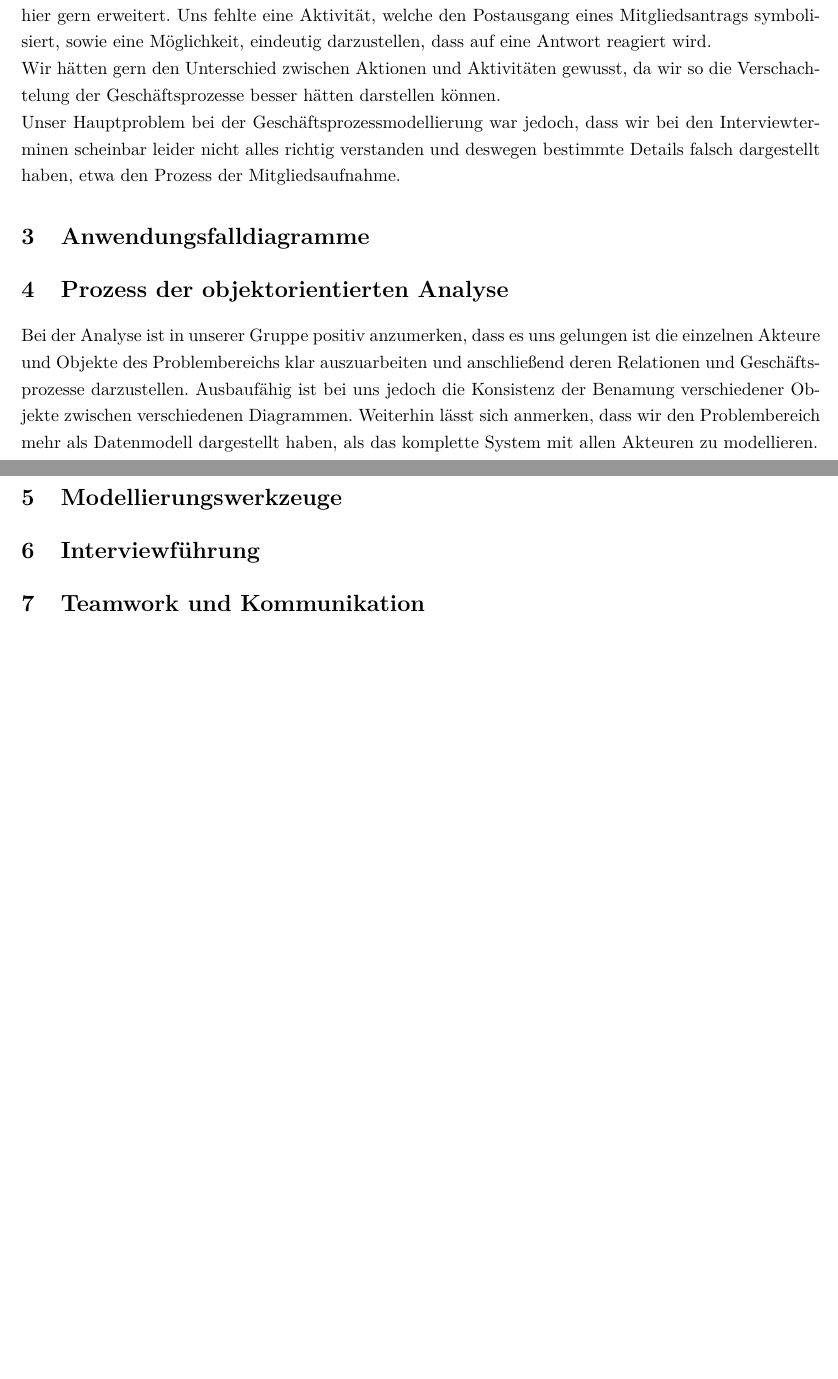
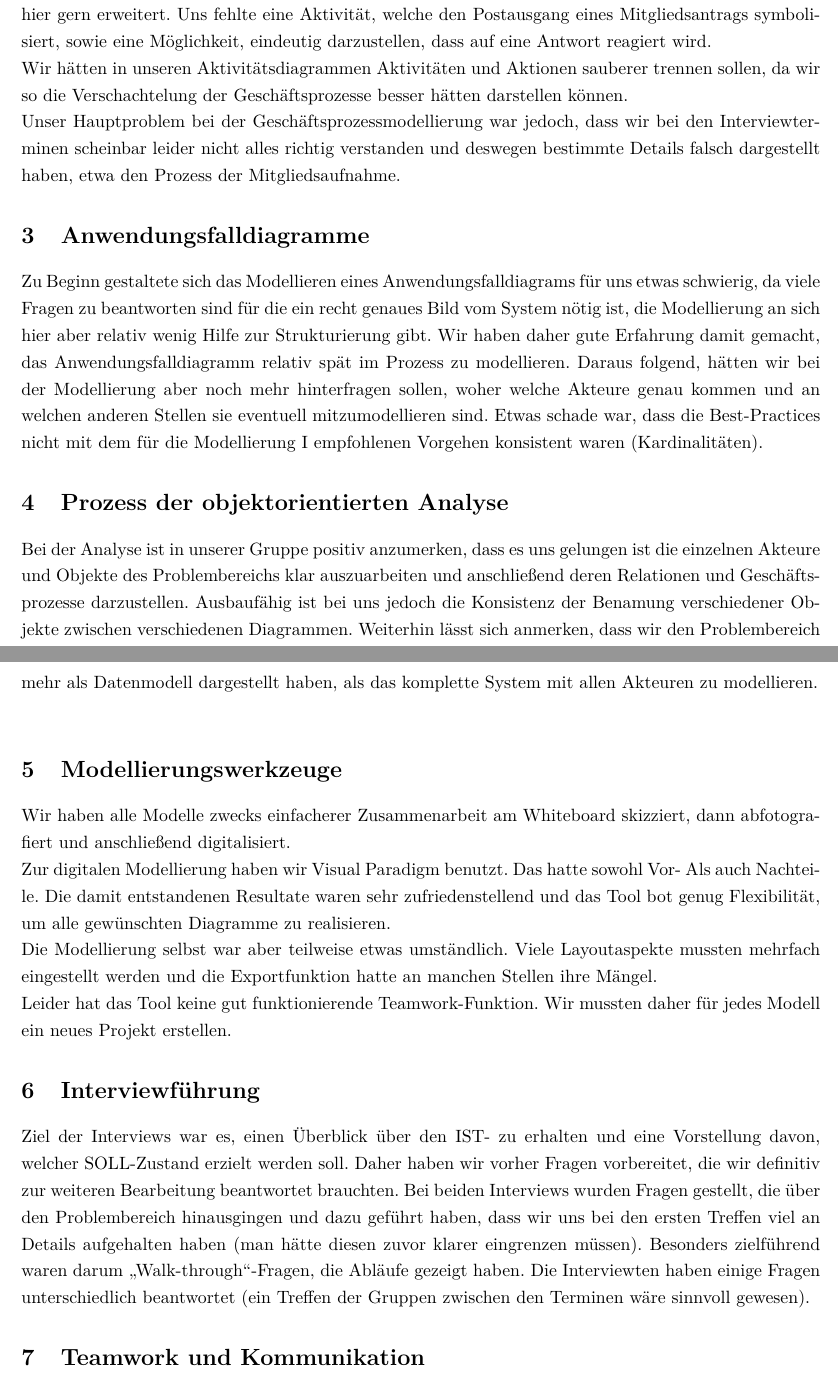
Before and after one commit to WorldofJARcraft/Modellierung-2-Analyse, a LaTeX document (Reflexion/mod2_2018_reflexion_analyse_gruppe3.tex): two parts of pages 1 and 2 of 2, joined at a grey line, cut so that both start at the same text, the shorter picture padded with empty space. Compiled offline with pdfLaTeX; the source files are stored in an older character set and shown here as Unicode.

Commit message:
Added new texts.

```diff
--- a/Reflexion/mod2_2018_reflexion_analyse_gruppe3.tex
+++ b/Reflexion/mod2_2018_reflexion_analyse_gruppe3.tex
@@ -68,15 +68,24 @@
 Gut geklappt hat die Darstellung der Daten der Helfer. Trotz anfänglicher Unklarheiten, wie die Daten strukturiert werden sollten, konnten wir eine gute Lösung für dieses Problem finden, die es erlaubte verschiedene Stammdaten und Qualifikationen eines Helfers besonders kompakt darzustellen. Dabei waren vor allem die gegeben Excel-Tabellen der Malteser hilfreich.
 \section{Aktivitätsdiagramme (für Geschäftsprozesse)}
 An sich halten wir Aktivitätsdiagramme für geeignet für Geschäftsprozesse, jedoch hätten wir die UML hier gern erweitert. Uns fehlte eine Aktivität, welche den Postausgang eines Mitgliedsantrags symbolisiert, sowie eine Möglichkeit, eindeutig darzustellen, dass auf eine Antwort reagiert wird.\\
-Wir hätten gern den Unterschied zwischen Aktionen und Aktivitäten gewusst, da wir so die Verschachtelung der Geschäftsprozesse besser hätten darstellen können.\\
+Wir hätten in unseren Aktivitätsdiagrammen Aktivitäten und Aktionen sauberer trennen sollen, da wir so die Verschachtelung der Geschäftsprozesse besser hätten darstellen können.\\
 Unser Hauptproblem bei der Geschäftsprozessmodellierung war jedoch, dass wir bei den Interviewterminen scheinbar leider nicht alles richtig verstanden und deswegen bestimmte Details falsch dargestellt haben, etwa den Prozess der Mitgliedsaufnahme.
 \section{Anwendungsfalldiagramme}
+Zu Beginn gestaltete sich das Modellieren eines Anwendungsfalldiagrams für uns etwas schwierig, da viele Fragen zu beantworten sind für die ein recht genaues Bild vom System nötig ist, die Modellierung an sich hier aber relativ wenig Hilfe zur Strukturierung gibt. Wir haben daher gute Erfahrung damit gemacht, das Anwendungsfalldiagramm relativ spät im Prozess zu modellieren. Daraus folgend, hätten wir bei der Modellierung aber noch mehr hinterfragen sollen, woher welche Akteure genau kommen und an welchen anderen Stellen sie eventuell mitzumodellieren sind. Etwas schade war, dass die Best-Practices nicht mit dem für die Modellierung I empfohlenen Vorgehen konsistent waren (Kardinalitäten).
+
 \section{Prozess der objektorientierten Analyse}
 Bei der Analyse ist in unserer Gruppe positiv anzumerken, dass es uns gelungen ist die einzelnen Akteure und Objekte des Problembereichs klar auszuarbeiten und anschließend deren Relationen und Geschäftsprozesse darzustellen.
 Ausbaufähig ist bei uns jedoch die Konsistenz der Benamung verschiedener Objekte zwischen verschiedenen Diagrammen.
 Weiterhin lässt sich anmerken, dass wir den Problembereich mehr als Datenmodell dargestellt haben, als das komplette System mit allen Akteuren zu modellieren.\\
 \section{Modellierungswerkzeuge}
+Wir haben alle Modelle zwecks einfacherer Zusammenarbeit am Whiteboard skizziert, dann abfotografiert und anschließend digitalisiert.\\
+Zur digitalen Modellierung haben wir  Visual Paradigm benutzt. Das hatte sowohl Vor- Als auch Nachteile. Die damit entstandenen Resultate waren sehr zufriedenstellend und das Tool bot genug Flexibilität, um alle gewünschten Diagramme zu realisieren.\\
+Die Modellierung selbst war aber teilweise etwas umständlich. Viele Layoutaspekte mussten mehrfach eingestellt werden und die Exportfunktion hatte an manchen Stellen ihre Mängel.\\
+Leider hat das Tool keine gut funktionierende Teamwork-Funktion. Wir mussten daher für jedes Modell ein neues Projekt erstellen.
+
 \section{Interviewführung}
+Ziel der Interviews war es, einen Überblick über den IST- zu erhalten und eine Vorstellung davon, welcher SOLL-Zustand erzielt werden soll. Daher haben wir vorher Fragen vorbereitet, die wir definitiv zur weiteren Bearbeitung beantwortet brauchten. Bei beiden Interviews wurden Fragen gestellt, die über den Problembereich hinausgingen und dazu geführt haben, dass wir uns bei den ersten Treffen viel an Details aufgehalten haben (man hätte diesen zuvor klarer eingrenzen müssen). Besonders zielführend waren darum \glqq Walk-through\grqq -Fragen, die Abläufe gezeigt haben. Die Interviewten haben einige Fragen unterschiedlich beantwortet (ein Treffen der Gruppen zwischen den Terminen wäre sinnvoll gewesen).
+
 \section{Teamwork und Kommunikation}
 Obwohl jede Aufgabe im Team und nicht als Einzelarbeit bearbeitet wurde, gab es nie hitzig emotionale Diskussionen, sodass Konflikte immer schnell und sachlich gelöst werden konnten, was eine gute Zusammenarbeit garantiert hat.\\
 Die Kommunikationsmittel waren ein HackMD, ein Slack-Channel und eine Telegram-Gruppe. Über letztere lief die Organisation der Treffen, die anderen beiden waren zu Diskussion und Dokumentation von Ergebnissen gedacht.\\ Allerdings war gerade in diesen die Response Time deutlich geringer und die Antworten auch unorganisierter.\\
```
Also changed, not shown: Reflexion/mod2_2018_reflexion_analyse_gruppe3.pdf, 2 other files.
